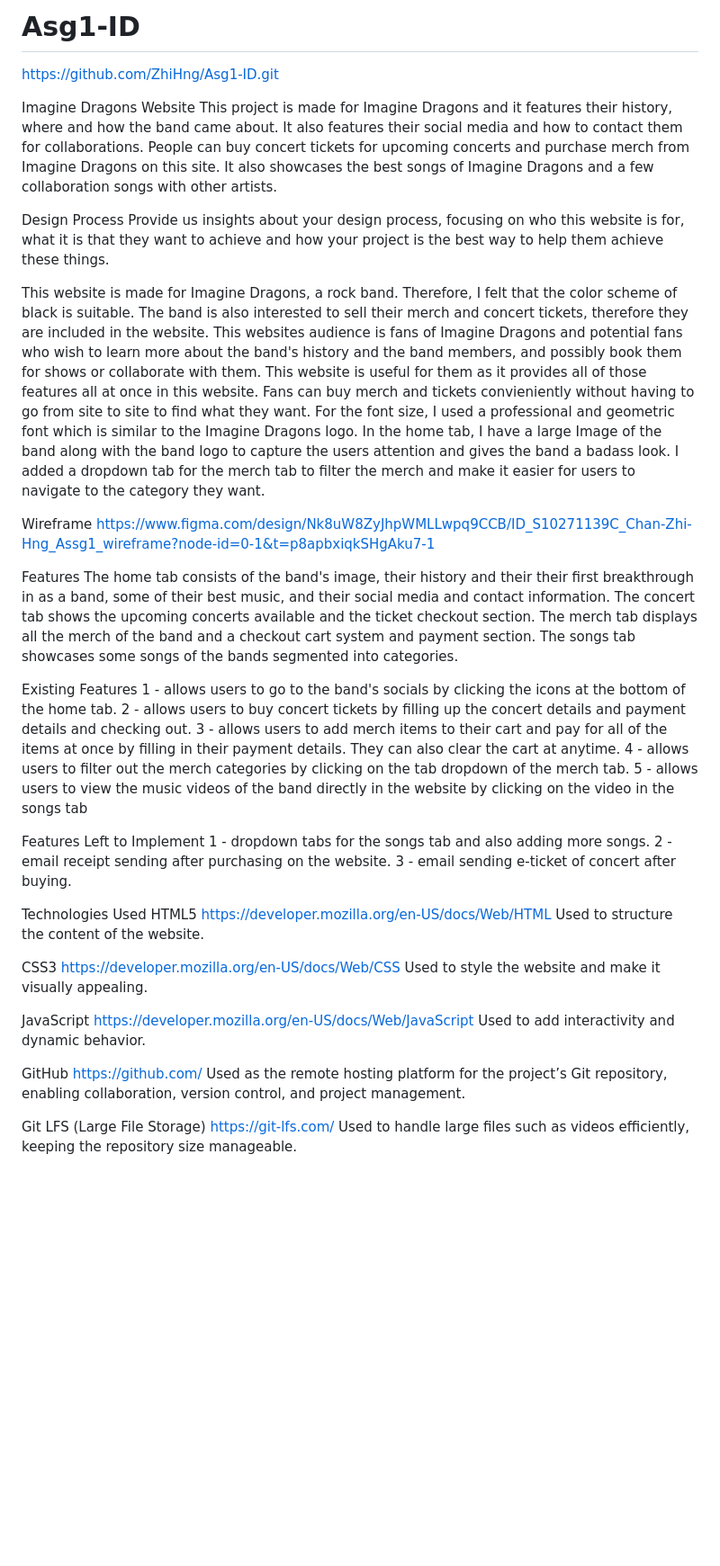
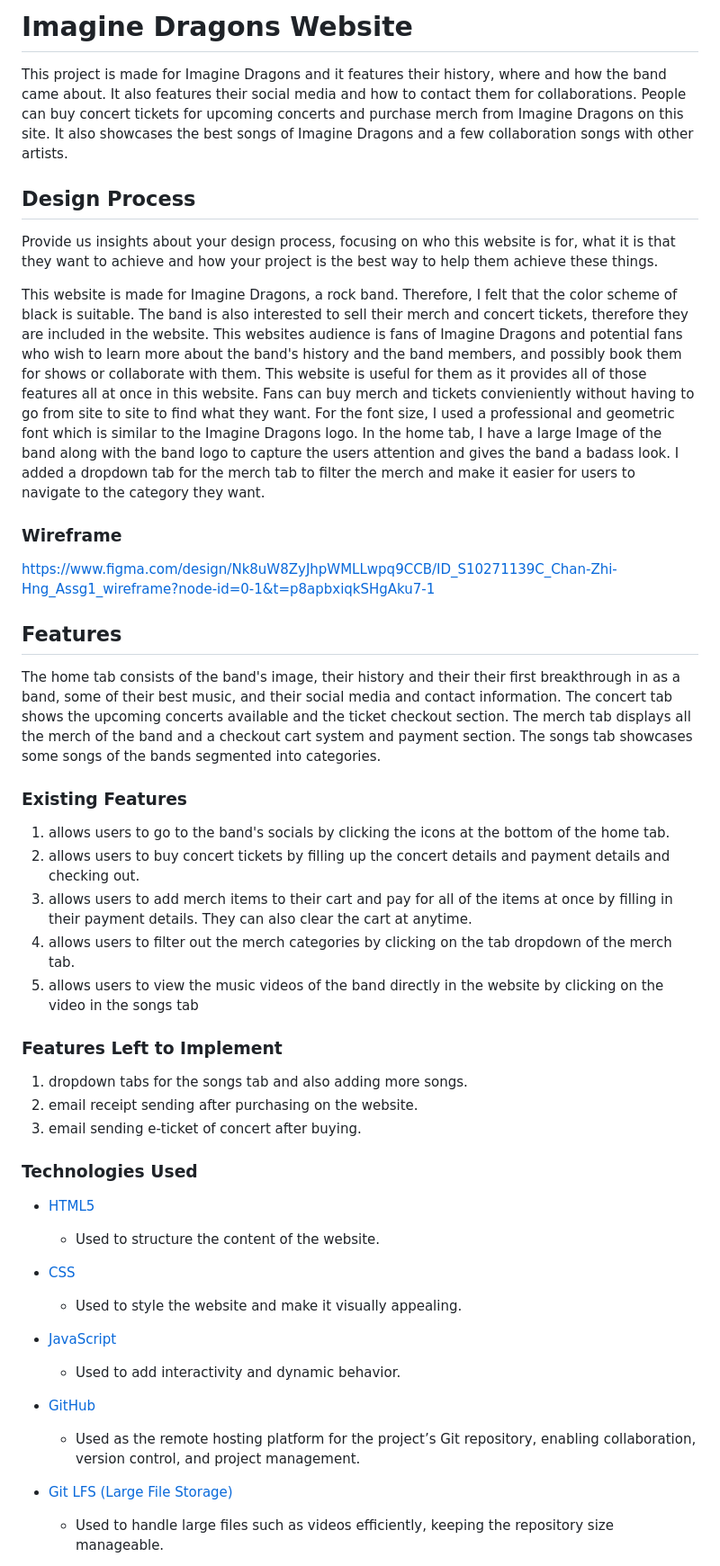
Before and after one commit to ZhiHng/Asg1-ID, a Markdown page: README.md, the part around the change printed below. Shown: that part at 90% size. Rendered like a GitHub page; blank space fills up the shorter version.

```diff
--- a/README.md
+++ b/README.md
@@ -1,53 +1,45 @@
-# Asg1-ID
-https://github.com/ZhiHng/Asg1-ID.git
-
-Imagine Dragons Website
+# Imagine Dragons Website
 This project is made for Imagine Dragons and it features their history, where and how the band came about. It also features their social media and how to contact them for collaborations. People can buy concert tickets for upcoming concerts and purchase merch from Imagine Dragons on this site. It also showcases the best songs of Imagine Dragons and a few collaboration songs with other artists.
 
-Design Process
+## Design Process
 Provide us insights about your design process, focusing on who this website is for, what it is that they want to achieve and how your project is the best way to help them achieve these things.
 
 This website is made for Imagine Dragons, a rock band. Therefore, I felt that the color scheme of black is suitable. The band is also interested to sell their merch and concert tickets, therefore they are included in the website. This websites audience is fans of Imagine Dragons and potential fans who wish to learn more about the band's history and the band members, and possibly book them for shows or collaborate with them. This website is useful for them as it provides all of those features all at once in this website. Fans can buy merch and tickets convieniently without having to go from site to site to find what they want. For the font size, I used a professional and geometric font which is similar to the Imagine Dragons logo. In the home tab, I have a large Image of the band along with the band logo to capture the users attention and gives the band a badass look. I added a dropdown tab for the merch tab to filter the merch and make it easier for users to navigate to the category they want.
 
-Wireframe
+### Wireframe
 https://www.figma.com/design/Nk8uW8ZyJhpWMLLwpq9CCB/ID_S10271139C_Chan-Zhi-Hng_Assg1_wireframe?node-id=0-1&t=p8apbxiqkSHgAku7-1
 
-Features
+## Features
 The home tab consists of the band's image, their history and their their first breakthrough in as a band, some of their best music, and their social media and contact information.
 The concert tab shows the upcoming concerts available and the ticket checkout section.
 The merch tab displays all the merch of the band and a checkout cart system and payment section.
 The songs tab showcases some songs of the bands segmented into categories.
 
-Existing Features
-1 - allows users to go to the band's socials by clicking the icons at the bottom of the home tab.
-2 - allows users to buy concert tickets by filling up the concert details and payment details and checking out.
-3 - allows users to add merch items to their cart and pay for all of the items at once by filling in their payment details. They can also clear the cart at anytime.
-4 - allows users to filter out the merch categories by clicking on the tab dropdown of the merch tab.
-5 - allows users to view the music videos of the band directly in the website by clicking on the video in the songs tab
+### Existing Features
+1. allows users to go to the band's socials by clicking the icons at the bottom of the home tab.
+2. allows users to buy concert tickets by filling up the concert details and payment details and checking out.
+3. allows users to add merch items to their cart and pay for all of the items at once by filling in their payment details. They can also clear the cart at anytime.
+4. allows users to filter out the merch categories by clicking on the tab dropdown of the merch tab.
+5. allows users to view the music videos of the band directly in the website by clicking on the video in the songs tab
 
-Features Left to Implement
-1 - dropdown tabs for the songs tab and also adding more songs.
-2 - email receipt sending after purchasing on the website.
-3 - email sending e-ticket of concert after buying.
+### Features Left to Implement
+1. dropdown tabs for the songs tab and also adding more songs.
+2. email receipt sending after purchasing on the website.
+3. email sending e-ticket of concert after buying.
 
-Technologies Used
-HTML5
-https://developer.mozilla.org/en-US/docs/Web/HTML
-Used to structure the content of the website.
+### Technologies Used
+- [HTML5](https://developer.mozilla.org/en-US/docs/Web/HTML)
+    - Used to structure the content of the website.
 
-CSS3
-https://developer.mozilla.org/en-US/docs/Web/CSS
-Used to style the website and make it visually appealing.
+- [CSS](https://developer.mozilla.org/en-US/docs/Web/CSS)
+    - Used to style the website and make it visually appealing.
 
-JavaScript
-https://developer.mozilla.org/en-US/docs/Web/JavaScript
-Used to add interactivity and dynamic behavior.
+- [JavaScript](https://developer.mozilla.org/en-US/docs/Web/JavaScript)
+    - Used to add interactivity and dynamic behavior.
 
-GitHub
-https://github.com/
-Used as the remote hosting platform for the project’s Git repository, enabling collaboration, version control, and project management.
+- [GitHub](https://github.com/)
+    - Used as the remote hosting platform for the project’s Git repository, enabling collaboration, version control, and project management.
 
-Git LFS (Large File Storage)
-https://git-lfs.com/
-Used to handle large files such as videos efficiently, keeping the repository size manageable.
+- [Git LFS (Large File Storage)](https://git-lfs.com/)
+    - Used to handle large files such as videos efficiently, keeping the repository size manageable.
 
```
Also changed, not shown: other parts of README.md (+38 -37 lines).
